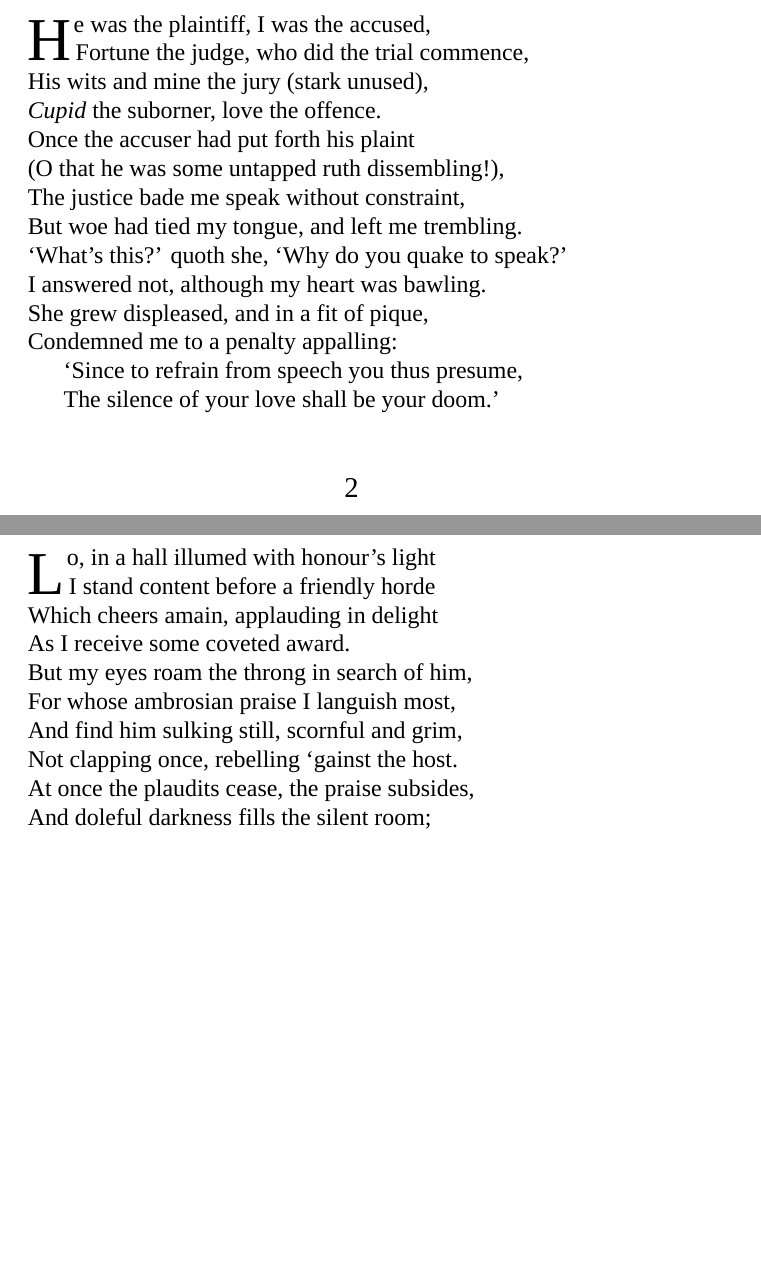
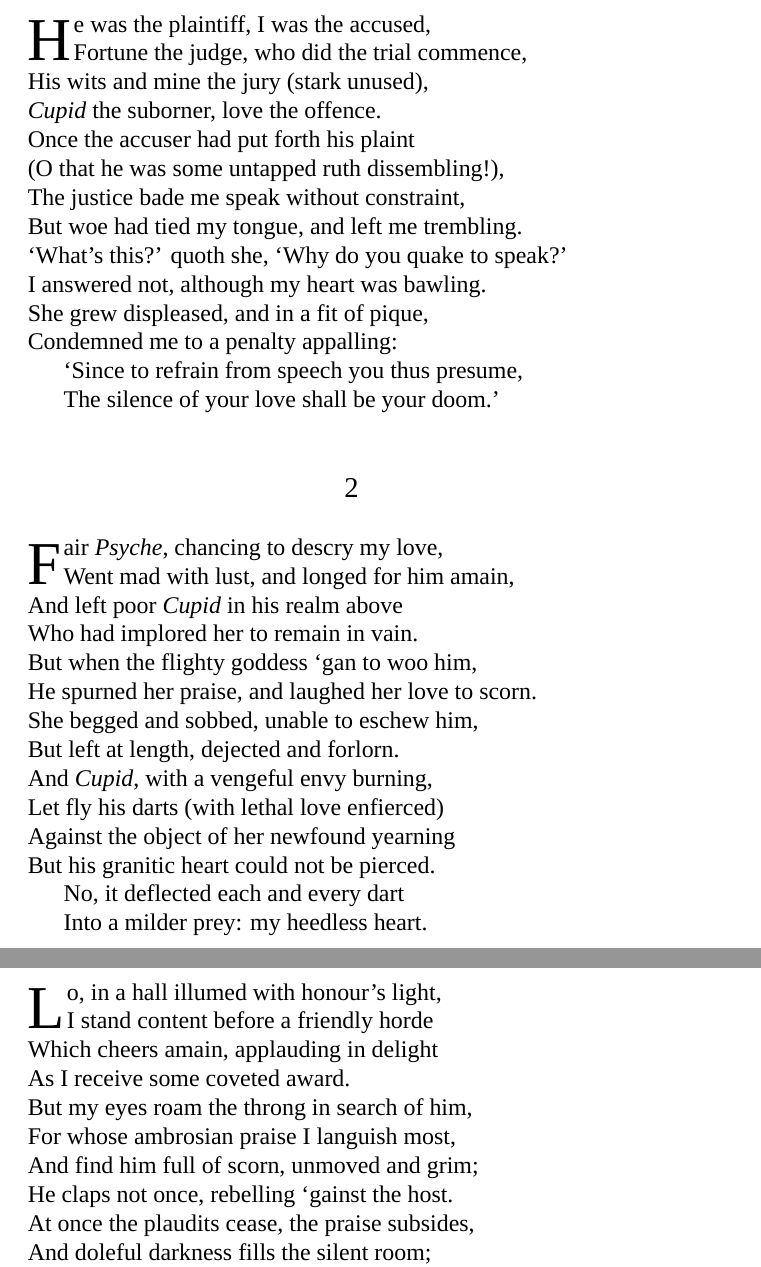
Before and after one commit to skumaran42/sonnets, a LaTeX book (main.tex): two parts of pages 1 and 3 of 3 before the commit and two parts of pages 1 and 4 of 4 after it, joined at a grey line, cut so that both start at the same text, the shorter picture padded with empty space. Compiled offline with XeLaTeX; a missing font is replaced by an installed copy or a similar font.

Commit message:
Add seventh sonnet

```diff
--- a/main.tex
+++ b/main.tex
@@ -13,7 +13,7 @@
 \PoemTitle{}
 \vindent0pt
 \begin{verse}
-    \lettrine{H}{e} was the plaintiff, I was the accused, \\>[-5pt]
+    \lettrine{H}{e} was the plaintiff, I was the accused, \\>[-6pt]
     Fortune the judge, who did the trial commence, \\
     His wits and mine the jury (stark unused), \\
     \textit{Cupid} the suborner, love the offence. \\
@@ -32,4 +32,18 @@
 \PoemTitle{}
 \vindent0pt
 \begin{verse}
-    \lettrine{A}{s} brave \textit{Prometheus}, having stol'n that fire \\>[-5pt]
+    \lettrine{F}{air} \textit{Psyche}, chancing to descry my love, \\>[-6pt]
+    Went mad with lust, and longed for him amain, \\
+    And left poor \textit{Cupid} in his realm above \\
+    Who had implored her to remain in vain. \\
+    But when the flighty goddess `gan to woo him, \\
+    He spurned her praise, and laughed her love to scorn. \\
+    She begged and sobbed, unable to eschew him, \\
+    But left at length, dejected and forlorn. \\
+    And \textit{Cupid}, with a vengeful envy burning, \\
+    Let fly his darts (with lethal love enfierced) \\
+    Against the object of her newfound yearning \\
+    But his granitic heart could not be pierced. \\
+    \vin No, it deflected each and every dart \\
+    \vin Into a milder prey: my heedless heart.
+\end{verse}
@@ -108,14 +127,14 @@
 \PoemTitle{}
 \vindent0pt
 \begin{verse}
-    \lettrine{L}{o}, in a hall illumed with honour's light \\>[-5pt]
+    \lettrine{L}{o}, in a hall illumed with honour's light, \\>[-6pt]
     I stand content before a friendly horde \\
     Which cheers amain, applauding in delight \\
     As I receive some coveted award. \\
     But my eyes roam the throng in search of him, \\
     For whose ambrosian praise I languish most, \\
-    And find him sulking still, scornful and grim, \\
-    Not clapping once, rebelling `gainst the host. \\
+    And find him full of scorn, unmoved and grim; \\
+    He claps not once, rebelling `gainst the host. \\
     At once the plaudits cease, the praise subsides, \\
     And doleful darkness fills the silent room; \\
     My bold resolve is wholly choked besides, \\
```
Also changed, not shown: main.pdf, main.tex (19 more changed lines), 4 other files.
